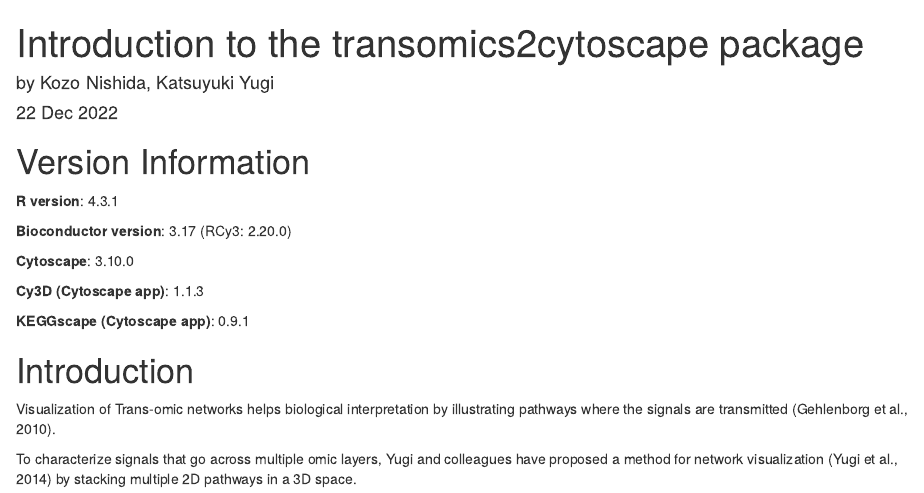
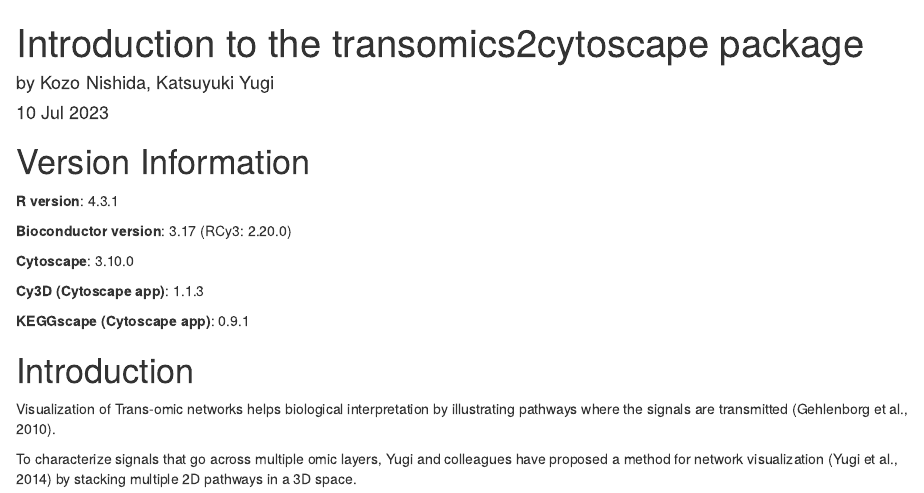
Before and after one commit to ecell/transomics2cytoscape, an R Markdown document (vignettes/transomics2cytoscape.Rmd): the page in a window 1100 px wide, from its top. Rendered offline with R 4.5, knitr and Pandoc, with nearby package versions; drawn as R Markdown's standard HTML page in place of the format the file asks for.

Commit message:
Update Devel version (#31)
* Update DESCRIPTION

* Update NEWS

* Update transomics2cytoscape.Rmd

```diff
--- a/vignettes/transomics2cytoscape.Rmd
+++ b/vignettes/transomics2cytoscape.Rmd
@@ -1,7 +1,7 @@
 ---
 title: "Introduction to the transomics2cytoscape package"
 author: "by Kozo Nishida, Katsuyuki Yugi"
-date: "22 Dec 2022"
+date: "10 Jul 2023"
 package: transomics2cytoscape
 output: BiocStyle::html_document
 bibliography: references.bib
```
Also changed, not shown: 2 other files.
